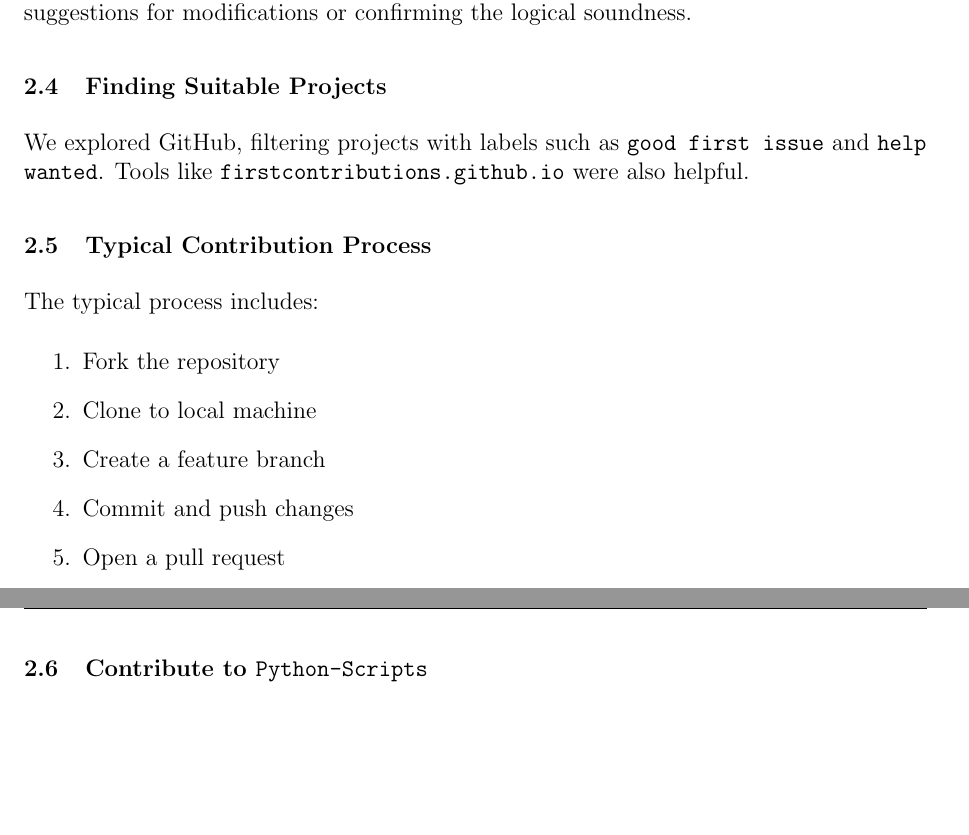
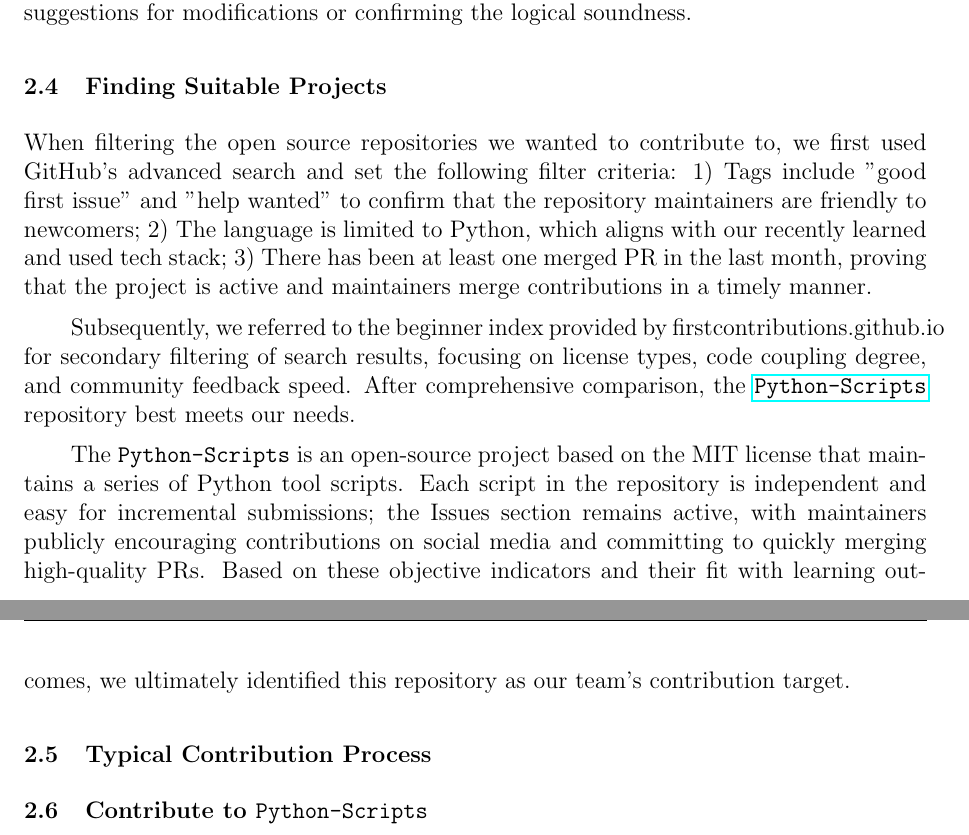
Before and after one commit to libran11/CPT304A2, a LaTeX document (main.tex): two parts of pages 4 and 5 of 7, joined at a grey line, cut so that both start at the same text, the shorter picture padded with empty space. Compiled offline with pdfLaTeX.

Commit message:
project selection

```diff
--- a/main.tex
+++ b/main.tex
@@ -123,19 +123,19 @@ Common ways to contribute to open source can be roughly divided into four catego
 4. \textbf{Testing \& Code Review}. You can follow the principles of software testing to write reasonable and reliable test code, helping to verify whether new features in the repository are functioning correctly, how compatibility is across different environments, and assessing performance. You can also participate in reviewing others' PRs, providing suggestions for modifications or confirming the logical soundness.
 
 \subsection{Finding Suitable Projects}
-We explored GitHub, filtering projects with labels such as \texttt{good first issue} and \texttt{help wanted}. Tools like \texttt{firstcontributions.github.io} were also helpful.
+When filtering the open source repositories we wanted to contribute to, we first used GitHub's advanced search and set the following filter criteria: 1) Tags include "good first issue" and "help wanted" to confirm that the repository maintainers are friendly to newcomers; 2) The language is limited to Python, which aligns with our recently learned and used tech stack; 3) There has been at least one merged PR in the last month, proving that the project is active and maintainers merge contributions in a timely manner.
+
+Subsequently, we referred to the beginner index provided by firstcontributions.github.io for secondary filtering of search results, focusing on license types, code coupling degree, and community feedback speed. After comprehensive comparison, the \href{https://github.com/DhanushNehru/Python-Scripts}{\texttt{Python-Scripts}} repository best meets our needs.
+
+The \texttt{Python-Scripts} is an open-source project based on the MIT license that maintains a series of Python tool scripts. Each script in the repository is independent and easy for incremental submissions; the Issues section remains active, with maintainers publicly encouraging contributions on social media and committing to quickly merging high-quality PRs. Based on these objective indicators and their fit with learning outcomes, we ultimately identified this repository as our team's contribution target.
+
 
 \subsection{Typical Contribution Process}
-The typical process includes:
-\begin{enumerate}
-    \item Fork the repository
-    \item Clone to local machine
-    \item Create a feature branch
-    \item Commit and push changes
-    \item Open a pull request
-\end{enumerate}
+
 
 \subsection{Contribute to \texttt{Python-Scripts}}
+% \texttt{Python-Scripts}
+
 
 
 % ----------------------
```
